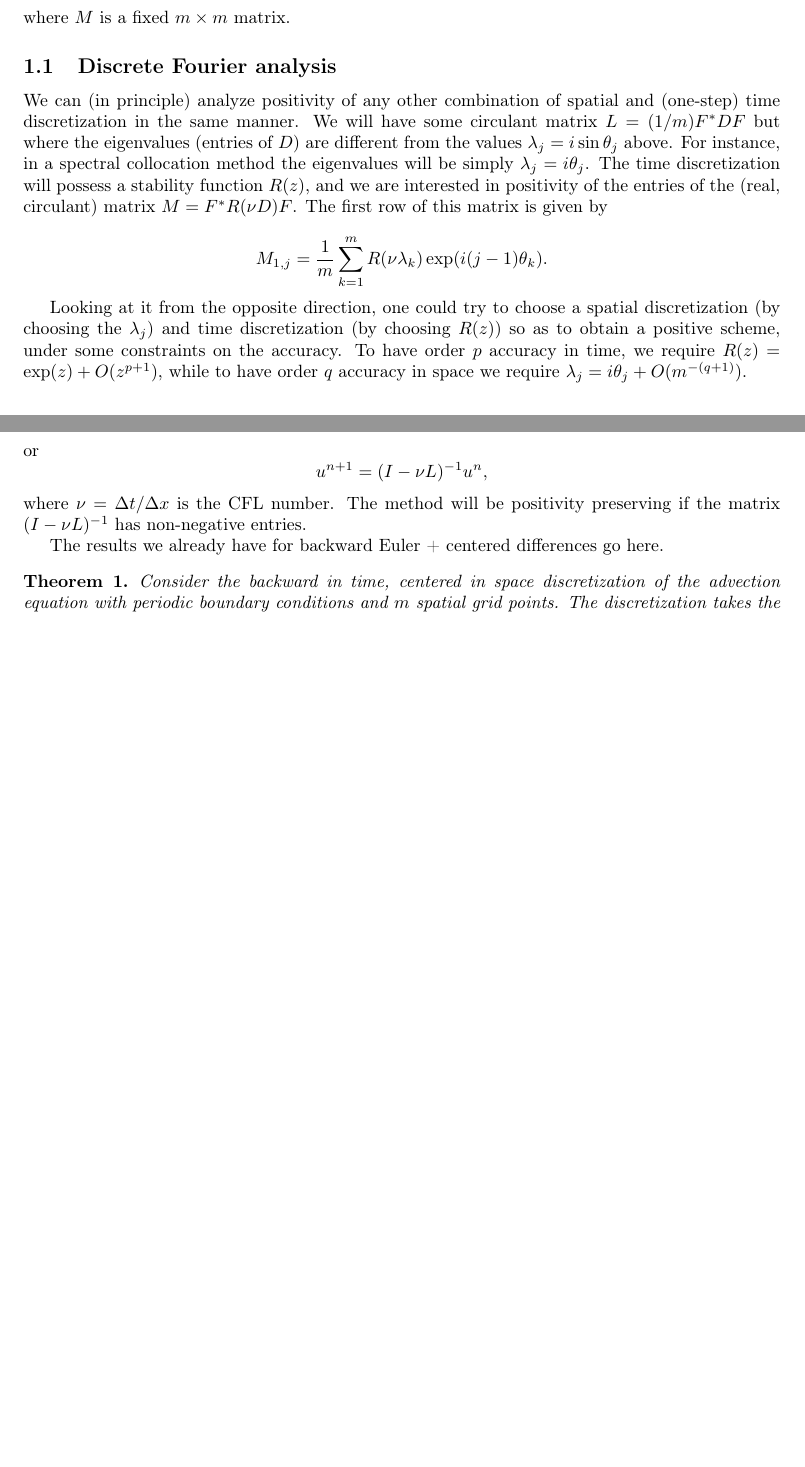
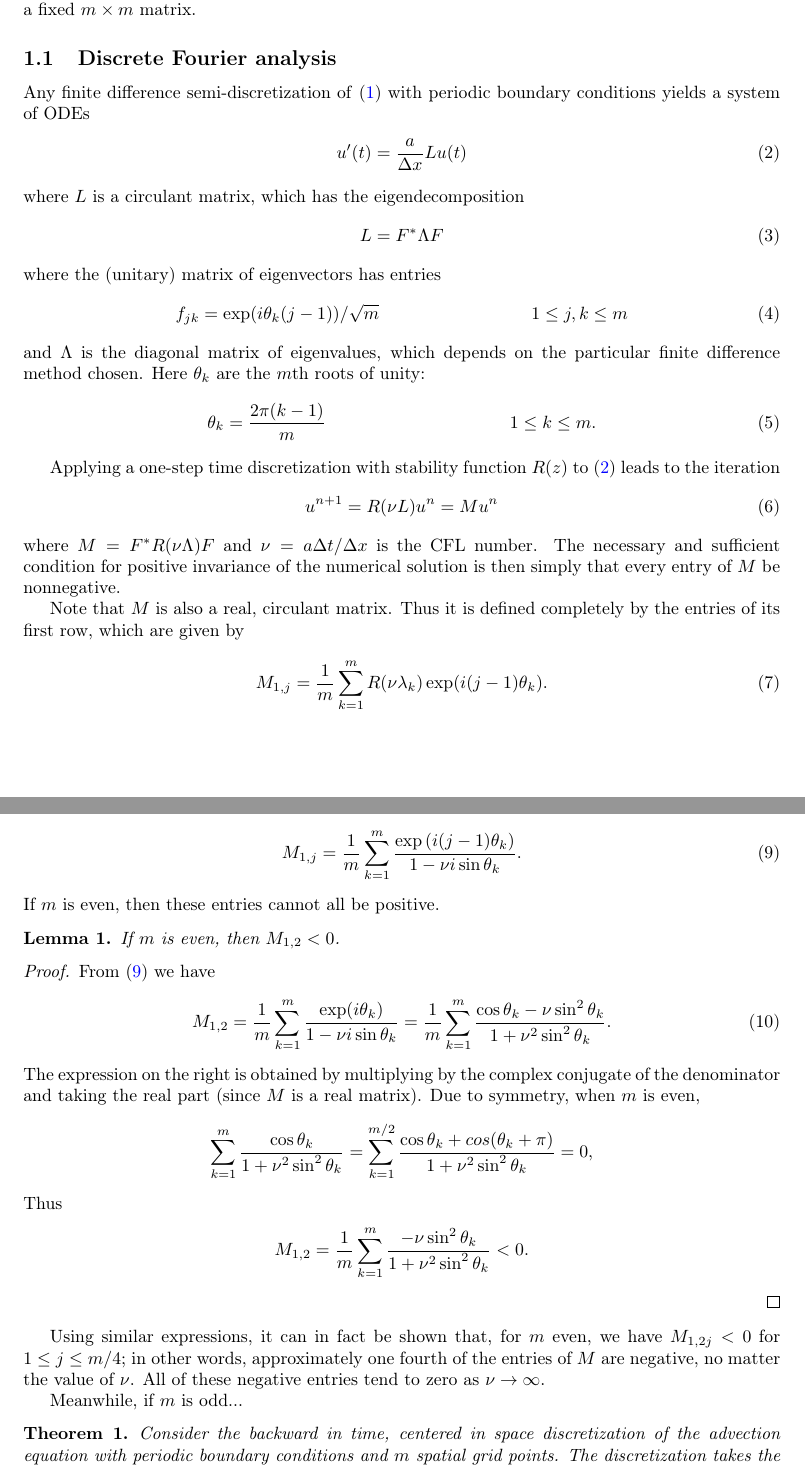
Before and after one commit to ketch/implicit-advection-positivity, a LaTeX document (positivity.tex): two parts of pages 1 and 2 of 2, joined at a grey line, cut so that both start at the same text, the shorter picture padded with empty space. Compiled offline with pdfLaTeX.

Commit message:
Add negativity lemma and proof.

```diff
--- a/positivity.tex
+++ b/positivity.tex
@@ -14,8 +14,10 @@
 \usepackage[colorinlistoftodos]{todonotes}
 \usepackage[colorlinks=true, allcolors=blue]{hyperref}
 \newtheorem{theorem}{Theorem}
+\newtheorem{lemma}{Lemma}
 
 \newcommand{\dt}{\Delta t}
+\newcommand{\dx}{\Delta x}
 
 \title{Positivity of implicit discretizations of the advection equation}
 \author{Yiannis Hadjimichael \and David I. Ketcheson \and Lajos Loczi}
@@ -41,22 +40,41 @@ where $M$ is a fixed $m\times m$ matrix.
 
 
 \subsection{Discrete Fourier analysis}
-We can (in principle) analyze positivity of any other combination of spatial and (one-step) time discretization in the same manner.  We
-will have some circulant matrix $L = (1/m) F^* D F$ but where
-the eigenvalues (entries of $D$) are different from the values
-$\lambda_j = i\sin \theta_j$ above.  For instance, in a spectral collocation
-method the eigenvalues will be simply $\lambda_j = i \theta_j$.  The time
-discretization will possess a stability function $R(z)$, and
-we are interested in positivity of the entries of the (real, circulant)
-matrix $M=F^* R(\nu D) F$.  The first row of this matrix is given by
+Any finite difference semi-discretization of \eqref{advection} with
+periodic boundary conditions yields a system of ODEs
+\begin{align} \label{semi-discrete}
+    u'(t) & = \frac{a}{\dx}Lu(t)
+\end{align}
+where $L$ is a circulant matrix, which has the eigendecomposition
+\begin{align}
+    L & = F^* \Lambda F
+\end{align}
+where the (unitary) matrix of eigenvectors has entries
+\begin{align}
+    f_{jk} & = \exp(i \theta_k (j-1))/\sqrt{m}  & 1 \le j, k \le m
+\end{align}
+and $\Lambda$ is the diagonal matrix of eigenvalues, which depends on the
+particular finite difference method chosen.  Here $\theta_k$ are the
+$m$th roots of unity:
+\begin{align}
+    \theta_k & = \frac{2\pi(k-1)}{m} & 1 \le k \le m.
+\end{align}
 
-$$M_{1,j} = \frac{1}{m} \sum_{k=1}^m R(\nu\lambda_k) \exp(i(j-1)\theta_k).$$
+Applying a one-step time
+discretization with stability function $R(z)$ to \eqref{semi-discrete} leads to
+the iteration
+\begin{align} \label{M}
+    u^{n+1} & = R(\nu L) u^n = Mu^n
+\end{align}
+where $M=F^* R(\nu \Lambda) F$ and $\nu=a\dt/\dx$ is the CFL number.  The
+necessary and sufficient condition for positive invariance of the numerical
+solution is then simply that every entry of $M$ be nonnegative.
 
-Looking at it from the opposite direction, one could try to choose a spatial
-discretization (by choosing the $\lambda_j$) and time discretization
-(by choosing $R(z)$) so as to obtain a positive scheme, under some constraints on the accuracy.  To have order $p$ accuracy in time,
-we require $R(z) = \exp(z) + O(z^{p+1})$, while to have order $q$
-accuracy in space we require $\lambda_j = i \theta_j + O(m^{-(q+1)}).$
-
+Note that $M$ is also a real, circulant matrix.
+Thus it is defined completely by the entries of its first row, which
+are given by
+\begin{align} \label{M-entries}
+    M_{1,j} & = \frac{1}{m} \sum_{k=1}^m R(\nu\lambda_k) \exp(i(j-1)\theta_k).
+\end{align}
 
 \section{Backward in time, centered in space}
@@ -77,4 +91,0 @@ $$u^{n+1} = u^n + \frac{\Delta t}{\Delta x} L u^{n+1}$$
-or
-$$u^{n+1} = (I-\nu L)^{-1} u^n,$$
-where $\nu = \Delta t/\Delta x$ is the CFL number.  The method will be positivity preserving if the matrix
-$(I-\nu L)^{-1}$ has non-negative entries.
@@ -81,6 +95,35 @@ $(I-\nu L)^{-1}$ has non-negative entries.
+\eqref{} gives the entries of $M$ as
+\begin{align} \label{firstrow}
+    M_{1,j} & = \frac{1}{m} \sum_{k=1}^m \frac{\exp\left(i(j-1)\theta_k\right)}{1-\nu i \sin\theta_k}.
+\end{align}
+If $m$ is even, then these entries cannot all be positive.
 
+\begin{lemma}
+    If $m$ is even, then $M_{1,2} < 0$.
+\end{lemma}
+\begin{proof}
+    From \eqref{firstrow} we have
+    \begin{align}  \label{M12}
+        M_{1,2} & = \frac{1}{m} \sum_{k=1}^m \frac{ \exp(i\theta_k)}{1-\nu i \sin\theta_k}
+                  = \frac{1}{m} \sum_{k=1}^m \frac{\cos \theta_k - \nu \sin^2 \theta_k}{1+\nu^2 \sin^2 \theta_k}.
+    \end{align}
+    The expression on the right is obtained by multiplying by the complex
+    conjugate of the denominator and taking the real part (since $M$ is a real matrix).
+    Due to symmetry, when $m$ is even,
+    \begin{align*}
+        \sum_{k=1}^m \frac{\cos \theta_k}{1+\nu^2\sin^2\theta_k}  = \sum_{k=1}^{m/2} \frac{\cos \theta_k + cos(\theta_k+\pi)}{1+\nu^2\sin^2\theta_k} = 0,
+    \end{align*}
+    Thus
+    \begin{align*}
+        M_{1,2} & = \frac{1}{m} \sum_{k=1}^m \frac{- \nu \sin^2 \theta_k}{1+\nu^2 \sin^2 \theta_k} < 0.
+    \end{align*}
+\end{proof}
+Using similar expressions, it can in fact be shown that, for $m$ even, we have
+$M_{1,2j}<0$ for $1\le j \le m/4$; in other words, approximately one fourth of
+the entries of $M$ are negative, no matter the value of $\nu$.  All of these
+negative entries tend to zero as $\nu \to \infty$.
 
-The results we already have for backward Euler + centered differences go here.
+Meanwhile, if $m$ is odd...
 
 \begin{theorem}
 Consider the backward in time, centered in space discretization of the
```
Also changed, not shown: positivity.tex (27 more changed lines).
